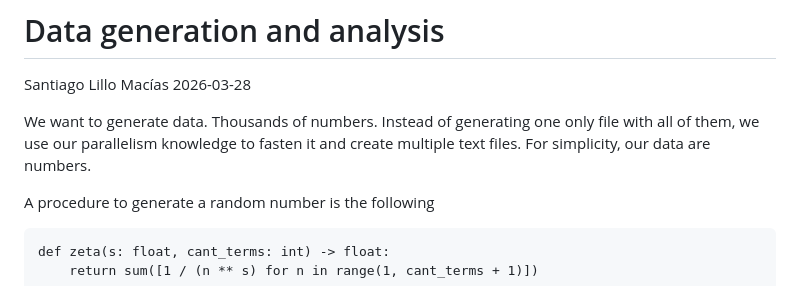
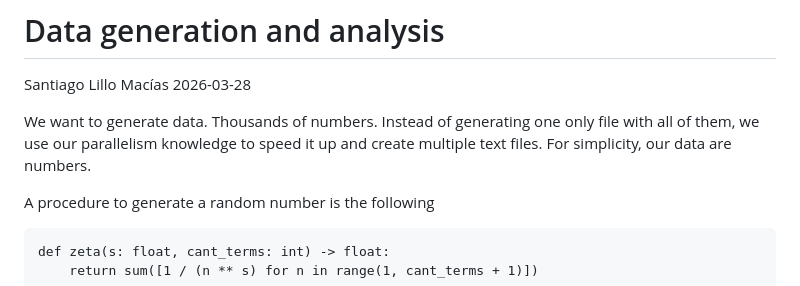
Before and after one commit to Chicloneo/Parallel-Computing, a Markdown page: 2-Pool/README.md, the part around the change. GitHub-like rendering.

Commit message:
Fix wording in README for clarity
Corrected the wording from 'fasten it' to 'speed it up' for clarity.

```diff
--- a/2-Pool/README.md
+++ b/2-Pool/README.md
@@ -2,7 +2,7 @@
 Santiago Lillo Macías
 2026-03-28
 
-We want to generate data. Thousands of numbers. Instead of generating one only file with all of them, we use our parallelism knowledge to fasten it and create multiple text files. For simplicity, our data are numbers.
+We want to generate data. Thousands of numbers. Instead of generating one only file with all of them, we use our parallelism knowledge to speed it up and create multiple text files. For simplicity, our data are numbers.
 
 A procedure to generate a random number is the following
 
```
